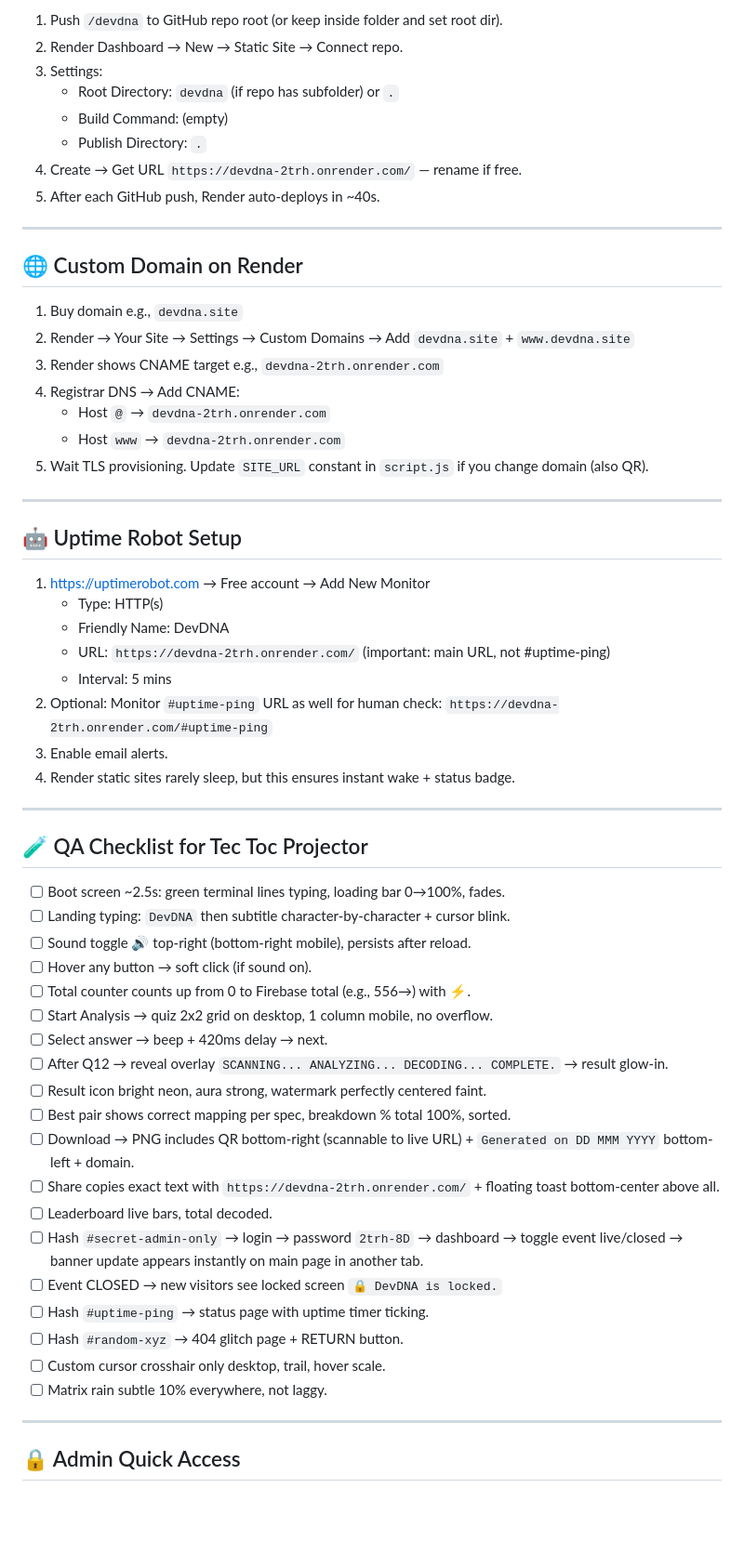
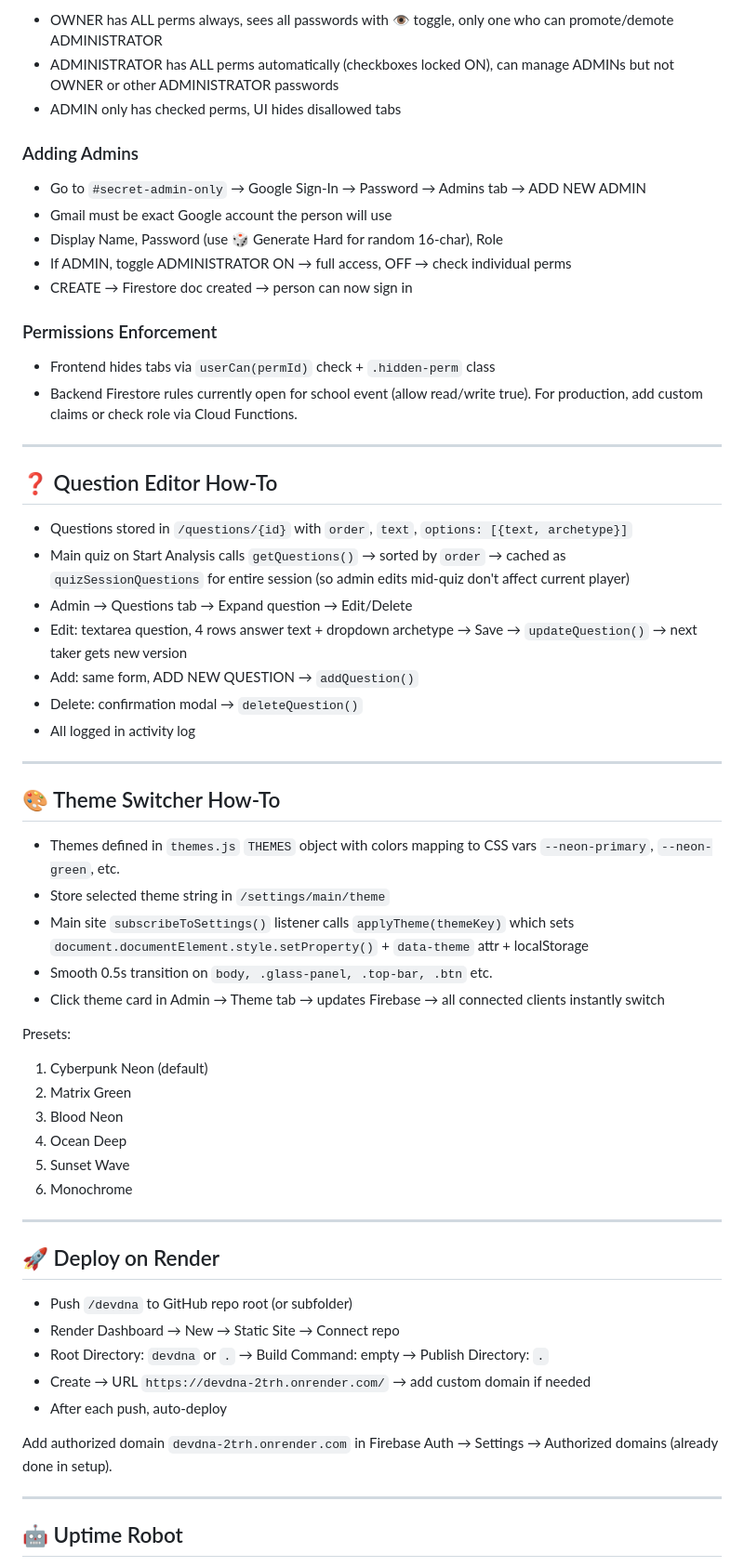
Before and after one commit to marcusjoe-hub/DevDNA, a Markdown page: README.md, the part around one of its changes. Shown at 93% size. Rendered like a GitHub page; blank space fills up the shorter version.

```diff
--- a/README.md
+++ b/README.md
@@ -184,63 +203,62 @@ Lock down after event with auth if needed.
 
-1. Push `/devdna` to GitHub repo root (or keep inside folder and set root dir).
-2. Render Dashboard → New → Static Site → Connect repo.
-3. Settings:
-   - Root Directory: `devdna` (if repo has subfolder) or `.`
-   - Build Command: (empty)
-   - Publish Directory: `.`
-4. Create → Get URL `https://devdna-2trh.onrender.com/` — rename if free.
-5. After each GitHub push, Render auto-deploys in ~40s.
+- OWNER has ALL perms always, sees all passwords with 👁️ toggle, only one who can promote/demote ADMINISTRATOR
+- ADMINISTRATOR has ALL perms automatically (checkboxes locked ON), can manage ADMINs but not OWNER or other ADMINISTRATOR passwords
+- ADMIN only has checked perms, UI hides disallowed tabs
+
+### Adding Admins
+- Go to `#secret-admin-only` → Google Sign-In → Password → Admins tab → ADD NEW ADMIN
+- Gmail must be exact Google account the person will use
+- Display Name, Password (use 🎲 Generate Hard for random 16-char), Role
+- If ADMIN, toggle ADMINISTRATOR ON → full access, OFF → check individual perms
+- CREATE → Firestore doc created → person can now sign in
+
+### Permissions Enforcement
+- Frontend hides tabs via `userCan(permId)` check + `.hidden-perm` class
+- Backend Firestore rules currently open for school event (allow read/write true). For production, add custom claims or check role via Cloud Functions.
 
 ---
 
-## 🌐 Custom Domain on Render
+## ❓ Question Editor How-To
 
-1. Buy domain e.g., `devdna.site`
-2. Render → Your Site → Settings → Custom Domains → Add `devdna.site` + `www.devdna.site`
-3. Render shows CNAME target e.g., `devdna-2trh.onrender.com`
-4. Registrar DNS → Add CNAME:
-   - Host `@` → `devdna-2trh.onrender.com`
-   - Host `www` → `devdna-2trh.onrender.com`
-5. Wait TLS provisioning. Update `SITE_URL` constant in `script.js` if you change domain (also QR).
+- Questions stored in `/questions/{id}` with `order`, `text`, `options: [{text, archetype}]`
+- Main quiz on Start Analysis calls `getQuestions()` → sorted by `order` → cached as `quizSessionQuestions` for entire session (so admin edits mid-quiz don't affect current player)
+- Admin → Questions tab → Expand question → Edit/Delete
+- Edit: textarea question, 4 rows answer text + dropdown archetype → Save → `updateQuestion()` → next taker gets new version
+- Add: same form, ADD NEW QUESTION → `addQuestion()`
+- Delete: confirmation modal → `deleteQuestion()`
+- All logged in activity log
 
 ---
 
-## 🤖 Uptime Robot Setup
+## 🎨 Theme Switcher How-To
 
-1. https://uptimerobot.com → Free account → Add New Monitor
-   - Type: HTTP(s)
-   - Friendly Name: DevDNA
-   - URL: `https://devdna-2trh.onrender.com/` (important: main URL, not #uptime-ping)
-   - Interval: 5 mins
-2. Optional: Monitor `#uptime-ping` URL as well for human check: `https://devdna-2trh.onrender.com/#uptime-ping`
-3. Enable email alerts.
-4. Render static sites rarely sleep, but this ensures instant wake + status badge.
+- Themes defined in `themes.js` `THEMES` object with colors mapping to CSS vars `--neon-primary`, `--neon-green`, etc.
+- Store selected theme string in `/settings/main/theme`
+- Main site `subscribeToSettings()` listener calls `applyTheme(themeKey)` which sets `document.documentElement.style.setProperty()` + `data-theme` attr + localStorage
+- Smooth 0.5s transition on `body, .glass-panel, .top-bar, .btn` etc.
+- Click theme card in Admin → Theme tab → updates Firebase → all connected clients instantly switch
+
+Presets:
+1. Cyberpunk Neon (default)
+2. Matrix Green
+3. Blood Neon
+4. Ocean Deep
+5. Sunset Wave
+6. Monochrome
 
 ---
 
-## 🧪 QA Checklist for Tec Toc Projector
+## 🚀 Deploy on Render
 
-- [ ] Boot screen ~2.5s: green terminal lines typing, loading bar 0→100%, fades.
-- [ ] Landing typing: `DevDNA` then subtitle character-by-character + cursor blink.
-- [ ] Sound toggle 🔊 top-right (bottom-right mobile), persists after reload.
-- [ ] Hover any button → soft click (if sound on).
-- [ ] Total counter counts up from 0 to Firebase total (e.g., 556→) with ⚡.
-- [ ] Start Analysis → quiz 2x2 grid on desktop, 1 column mobile, no overflow.
-- [ ] Select answer → beep + 420ms delay → next.
-- [ ] After Q12 → reveal overlay `SCANNING... ANALYZING... DECODING... COMPLETE.` → result glow-in.
-- [ ] Result icon bright neon, aura strong, watermark perfectly centered faint.
-- [ ] Best pair shows correct mapping per spec, breakdown % total 100%, sorted.
-- [ ] Download → PNG includes QR bottom-right (scannable to live URL) + `Generated on DD MMM YYYY` bottom-left + domain.
-- [ ] Share copies exact text with `https://devdna-2trh.onrender.com/` + floating toast bottom-center above all.
-- [ ] Leaderboard live bars, total decoded.
-- [ ] Hash `#secret-admin-only` → login → password `2trh-8D` → dashboard → toggle event live/closed → banner update appears instantly on main page in another tab.
-- [ ] Event CLOSED → new visitors see locked screen `🔒 DevDNA is locked.`
-- [ ] Hash `#uptime-ping` → status page with uptime timer ticking.
-- [ ] Hash `#random-xyz` → 404 glitch page + RETURN button.
-- [ ] Custom cursor crosshair only desktop, trail, hover scale.
-- [ ] Matrix rain subtle 10% everywhere, not laggy.
+- Push `/devdna` to GitHub repo root (or subfolder)
+- Render Dashboard → New → Static Site → Connect repo
+- Root Directory: `devdna` or `.` → Build Command: empty → Publish Directory: `.`
+- Create → URL `https://devdna-2trh.onrender.com/` → add custom domain if needed
+- After each push, auto-deploy
+
+Add authorized domain `devdna-2trh.onrender.com` in Firebase Auth → Settings → Authorized domains (already done in setup).
 
 ---
 
-## 🔒 Admin Quick Access
+## 🤖 Uptime Robot
 
```
Also changed, not shown: other parts of README.md (+212 -158 lines).
